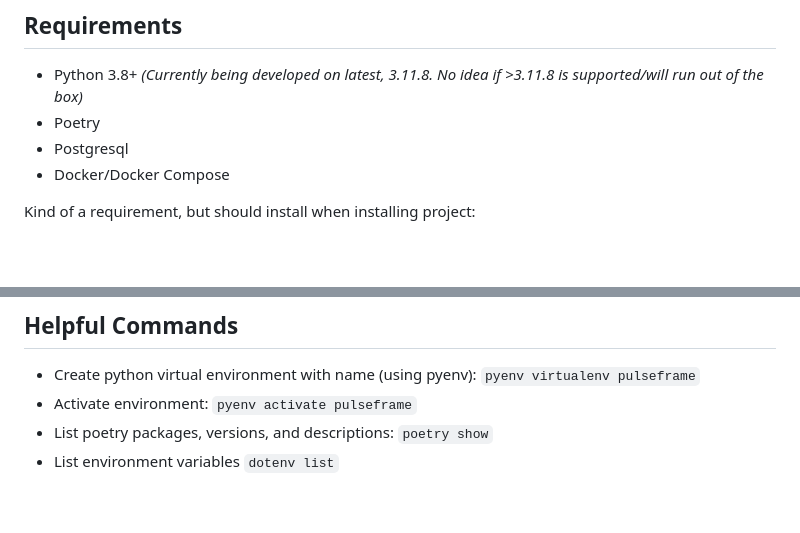
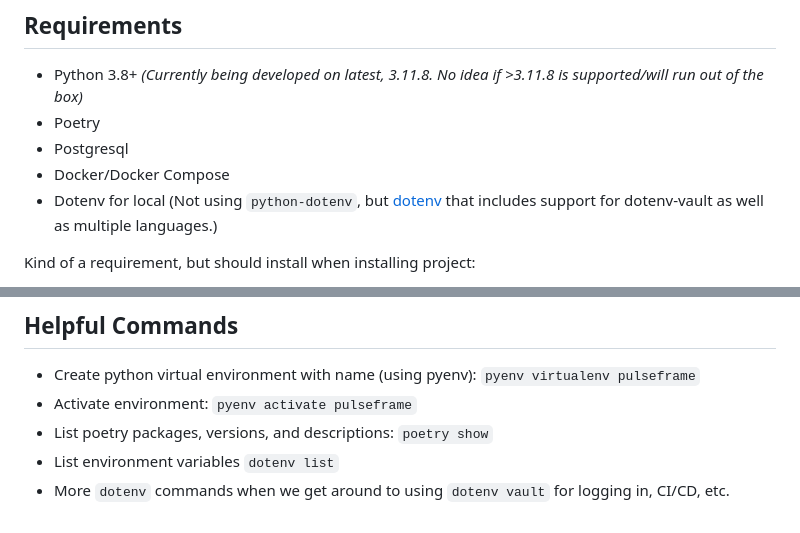
Before and after one commit to limsammy/pulseframeproductions.com, a Markdown page: README.md, 2 parts joined by grey strips. GitHub-like rendering; blank space fills up the shorter version.

Commit message:
Added a few additional minor notes

```diff
--- a/README.md
+++ b/README.md
@@ -30,6 +30,7 @@ So far the working title is *"The Haunted Cinema"*.
 * Poetry
 * Postgresql
 * Docker/Docker Compose
+* Dotenv for local (Not using `python-dotenv`, but [dotenv](https://www.dotenv.org/docs) that includes support for dotenv-vault as well as multiple languages.)
 
 Kind of a requirement, but should install when installing project:
 
@@ -59,3 +60,4 @@ The following are instructions on how to install, run, and deploy this project.
 * Activate environment: `pyenv activate pulseframe`
 * List poetry packages, versions, and descriptions: `poetry show`
 * List environment variables `dotenv list`
+* More `dotenv` commands when we get around to using `dotenv vault` for logging in, CI/CD, etc.
```
